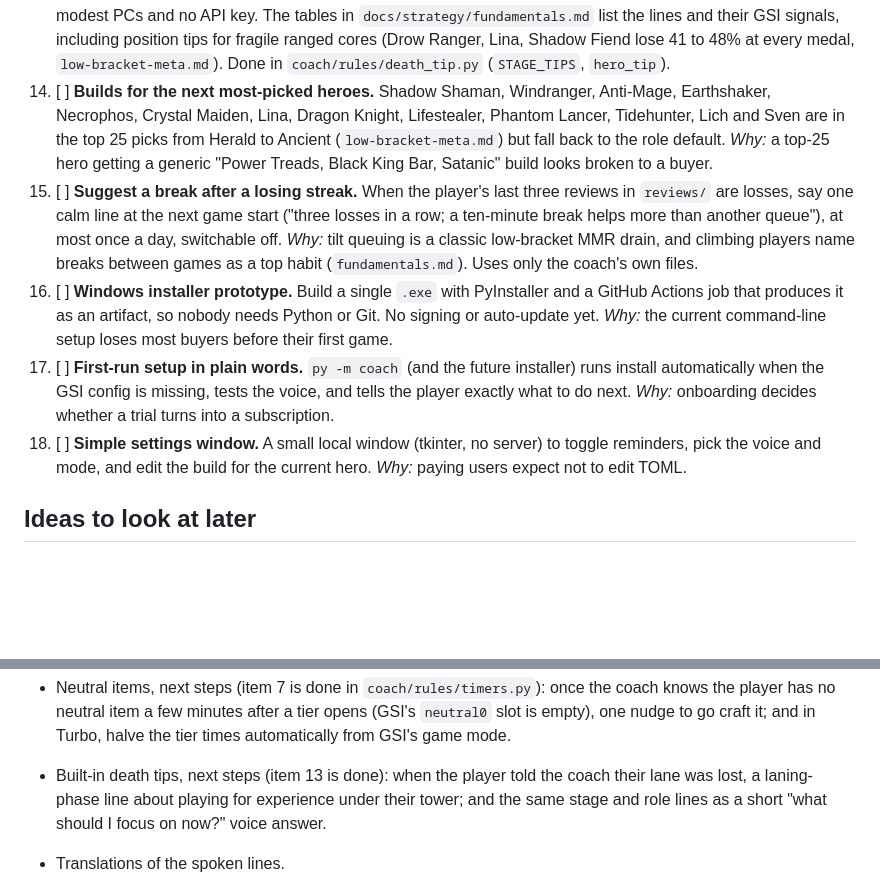
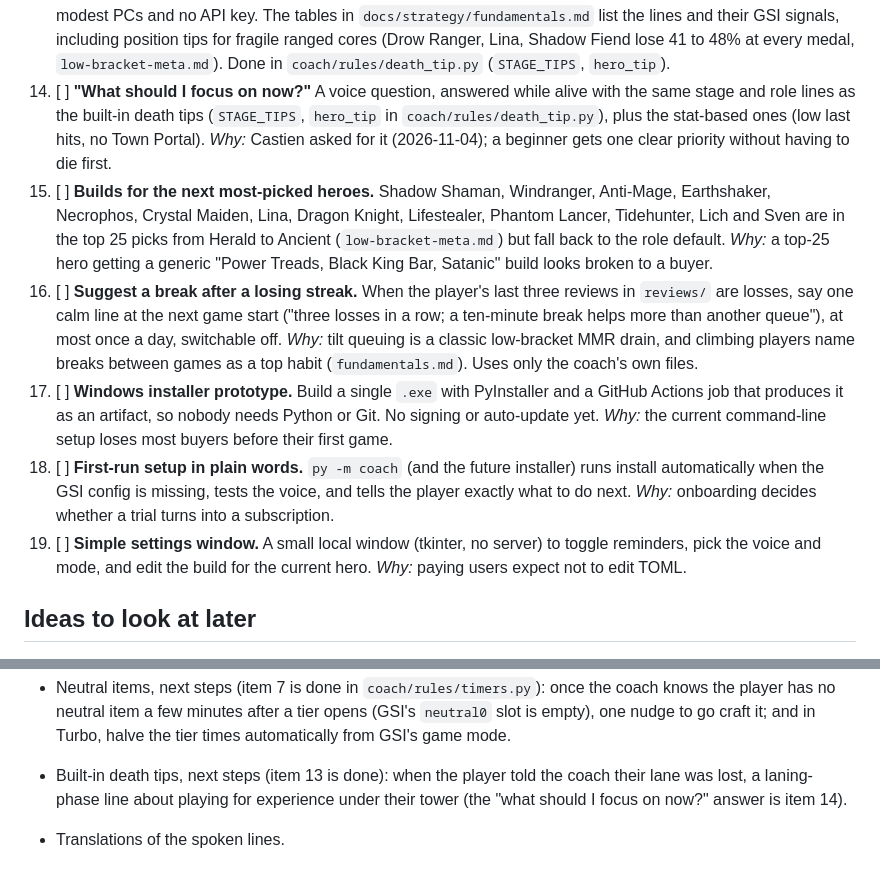
Before and after one commit to castienec-star/Dota2-Live-Coach, a Markdown page: ROADMAP.md, 2 parts joined by grey strips. GitHub-like rendering; blank space fills up the shorter version.

Commit message:
Roadmap: "what should I focus on now?" as item 14 (Castien asked for it)
Co-Authored-By: Claude Opus 5.5 <noreply@anthropic.com>
Claude-Session: https://claude.ai/code/session_01Au8wJtXVpoF6C8fhZracsw

```diff
--- a/ROADMAP.md
+++ b/ROADMAP.md
@@ -77,28 +77,34 @@ CLAUDE.md).
     including position tips for fragile ranged cores (Drow Ranger, Lina,
     Shadow Fiend lose 41 to 48% at every medal, `low-bracket-meta.md`).
     Done in `coach/rules/death_tip.py` (`STAGE_TIPS`, `hero_tip`).
-14. [ ] **Builds for the next most-picked heroes.** Shadow Shaman,
+14. [ ] **"What should I focus on now?"** A voice question, answered while
+    alive with the same stage and role lines as the built-in death tips
+    (`STAGE_TIPS`, `hero_tip` in `coach/rules/death_tip.py`), plus the
+    stat-based ones (low last hits, no Town Portal). *Why:* Castien asked
+    for it (2026-11-04); a beginner gets one clear priority without having
+    to die first.
+15. [ ] **Builds for the next most-picked heroes.** Shadow Shaman,
     Windranger, Anti-Mage, Earthshaker, Necrophos, Crystal Maiden, Lina,
     Dragon Knight, Lifestealer, Phantom Lancer, Tidehunter, Lich and Sven are
     in the top 25 picks from Herald to Ancient (`low-bracket-meta.md`) but
     fall back to the role default. *Why:* a top-25 hero getting a generic
     "Power Treads, Black King Bar, Satanic" build looks broken to a buyer.
-15. [ ] **Suggest a break after a losing streak.** When the player's last
+16. [ ] **Suggest a break after a losing streak.** When the player's last
     three reviews in `reviews/` are losses, say one calm line at the next
     game start ("three losses in a row; a ten-minute break helps more than
     another queue"), at most once a day, switchable off. *Why:* tilt queuing
     is a classic low-bracket MMR drain, and climbing players name breaks
     between games as a top habit (`fundamentals.md`). Uses only the coach's
     own files.
-16. [ ] **Windows installer prototype.** Build a single `.exe` with
+17. [ ] **Windows installer prototype.** Build a single `.exe` with
     PyInstaller and a GitHub Actions job that produces it as an artifact, so
     nobody needs Python or Git. No signing or auto-update yet. *Why:* the
     current command-line setup loses most buyers before their first game.
-17. [ ] **First-run setup in plain words.** `py -m coach` (and the future
+18. [ ] **First-run setup in plain words.** `py -m coach` (and the future
     installer) runs install automatically when the GSI config is missing,
     tests the voice, and tells the player exactly what to do next.
     *Why:* onboarding decides whether a trial turns into a subscription.
-18. [ ] **Simple settings window.** A small local window (tkinter, no
+19. [ ] **Simple settings window.** A small local window (tkinter, no
     server) to toggle reminders, pick the voice and mode, and edit the build
     for the current hero. *Why:* paying users expect not to edit TOML.
 
@@ -140,8 +146,8 @@ CLAUDE.md).
   in Turbo, halve the tier times automatically from GSI's game mode.
 - Built-in death tips, next steps (item 13 is done): when the player told
   the coach their lane was lost, a laning-phase line about playing for
-  experience under their tower; and the same stage and role lines as a
-  short "what should I focus on now?" voice answer.
+  experience under their tower (the "what should I focus on now?" answer is item
+  14).
 - Translations of the spoken lines.
 - "What hero should I learn?": answer with two or three forgiving heroes
   for the player's role that win at their own medal (Wraith King, Dragon
```
